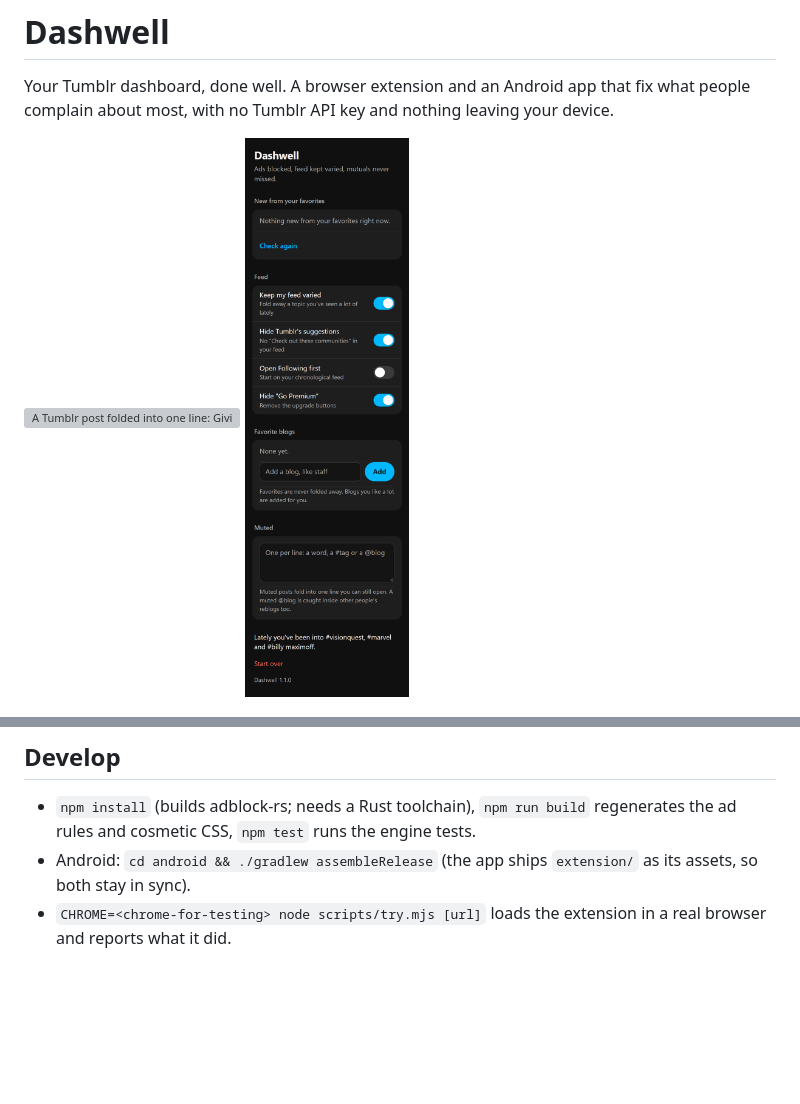
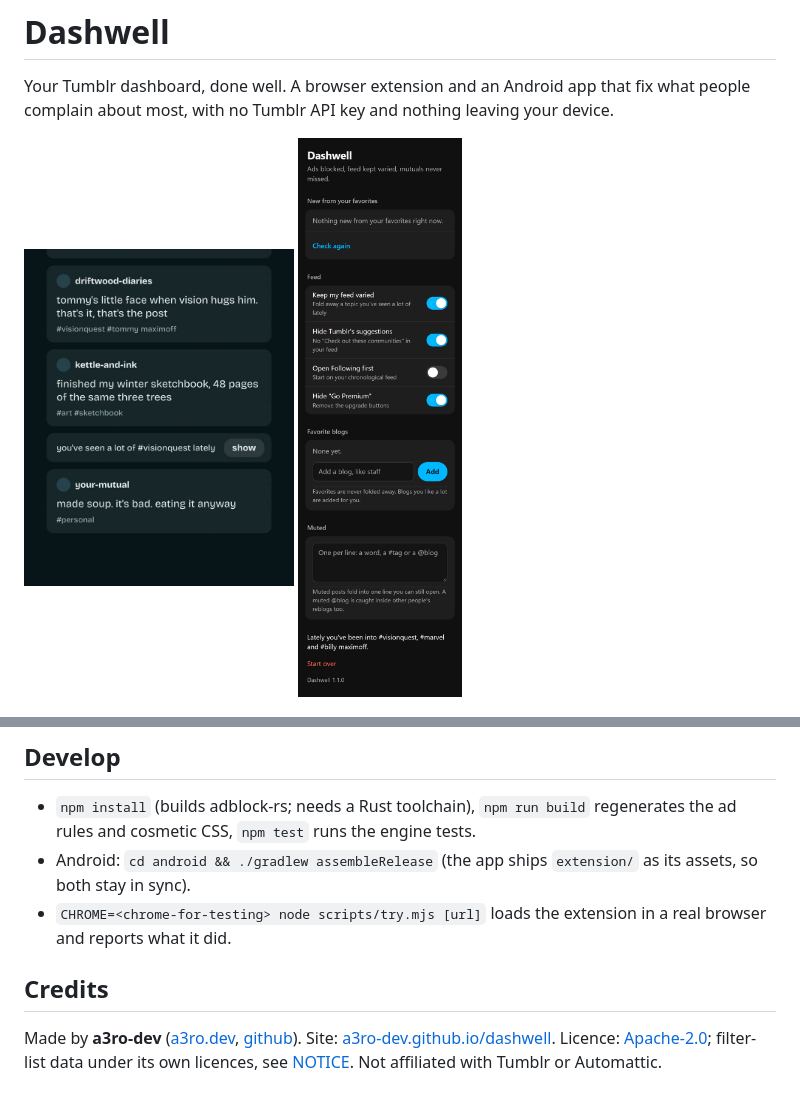
Before and after one commit to a3ro-dev/dashwell, a Markdown page: README.md, 2 parts joined by grey strips. Drawn GitHub-style; pictures changed too: assets/feed.jpg (added); blank space fills up the shorter version; grey boxes are pictures that could not be loaded.

Commit message:
chore: credits (a3ro-dev, a3ro.dev); v1.1.2

```diff
--- a/README.md
+++ b/README.md
@@ -5,7 +5,7 @@
 Your Tumblr dashboard, done well. A browser extension and an Android app that fix what people complain about most, with no Tumblr API key and nothing leaving your device.
 
 <p>
-  <img src="assets/screenshot-feed.png" width="270" alt="A Tumblr post folded into one line: Giving #billy maximoff a rest for a bit, with a Show button">
+  <img src="assets/feed.jpg" width="270" alt="A Tumblr feed where the third #visionquest post in a row is folded into one line: you've seen a lot of #visionquest lately, with a show button">
   <img src="assets/screenshot-settings.png" width="270" alt="Dashwell settings: new posts from favorites, feed switches, favorite blogs, muted words">
 </p>
 
@@ -37,3 +37,7 @@ Your Tumblr dashboard, done well. A browser extension and an Android app that fi
 - `npm install` (builds adblock-rs; needs a Rust toolchain), `npm run build` regenerates the ad rules and cosmetic CSS, `npm test` runs the engine tests.
 - Android: `cd android && ./gradlew assembleRelease` (the app ships `extension/` as its assets, so both stay in sync).
 - `CHROME=<chrome-for-testing> node scripts/try.mjs [url]` loads the extension in a real browser and reports what it did.
+
+## Credits
+
+Made by **a3ro-dev** ([a3ro.dev](https://a3ro.dev), [github](https://github.com/a3ro-dev)). Site: [a3ro-dev.github.io/dashwell](https://a3ro-dev.github.io/dashwell/). Licence: [Apache-2.0](LICENSE); filter-list data under its own licences, see [NOTICE](NOTICE). Not affiliated with Tumblr or Automattic.
```
Also changed, not shown: 4 other files.
